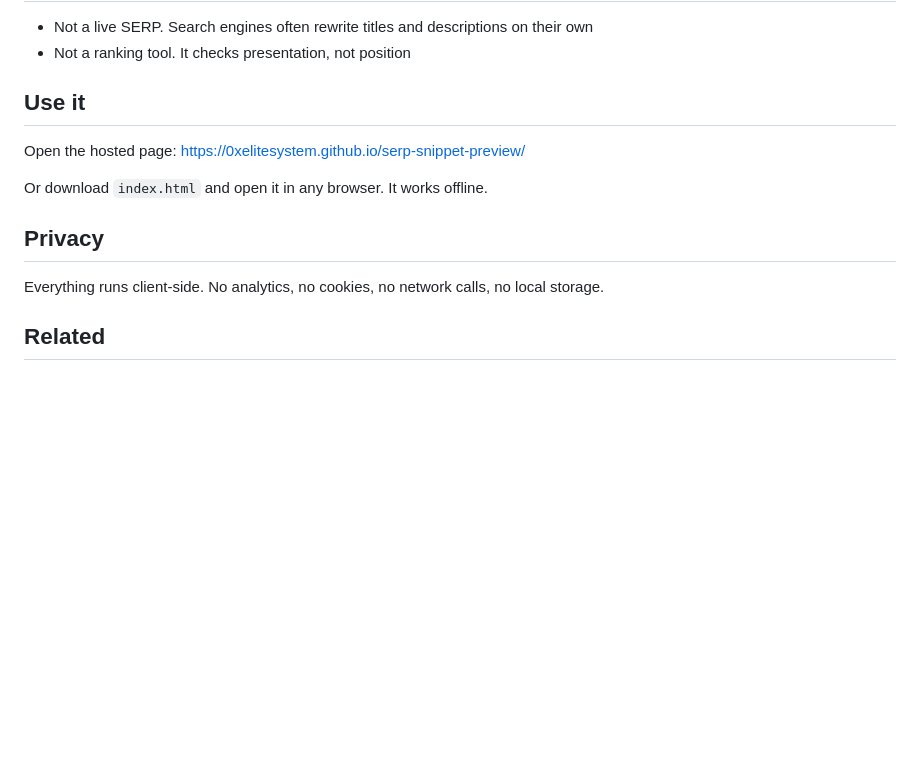
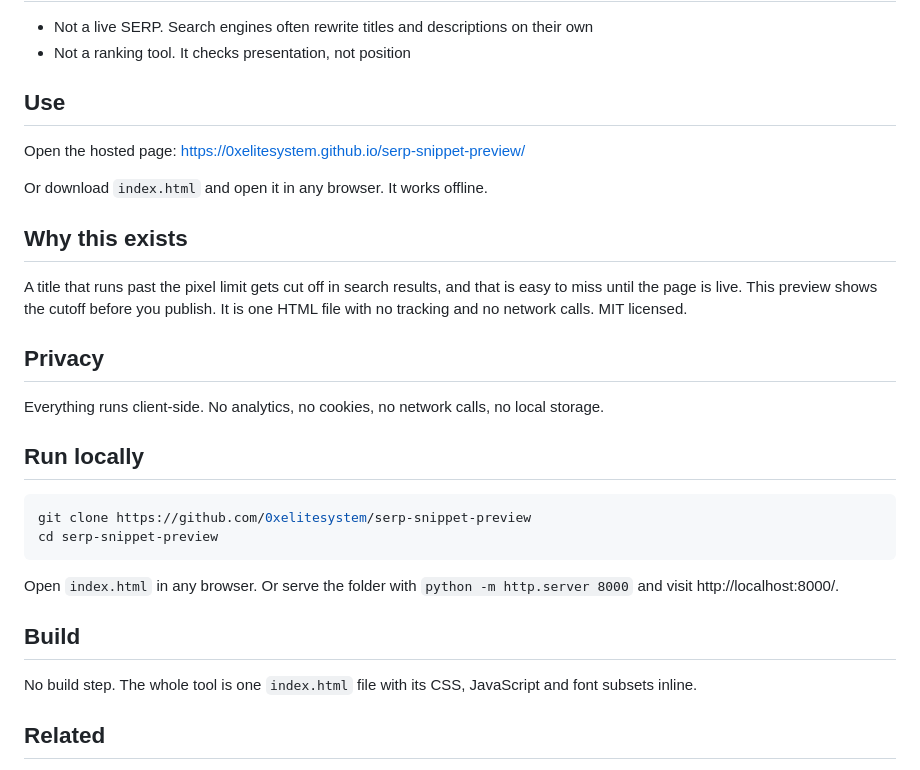
Before and after one commit to 0xelitesystem/serp-snippet-preview, a Markdown page: README.md, the part around the change. Rendered like a GitHub page; blank space fills up the shorter version.

Commit message:
Bring the README up to the current standard

````diff
--- a/README.md
+++ b/README.md
@@ -18,15 +18,32 @@ Single HTML file. Runs in the browser with no build step, no server, no tracking
 - Not a live SERP. Search engines often rewrite titles and descriptions on their own
 - Not a ranking tool. It checks presentation, not position
 
-## Use it
+## Use
 
 Open the hosted page: https://0xelitesystem.github.io/serp-snippet-preview/
 
 Or download `index.html` and open it in any browser. It works offline.
 
+## Why this exists
+
+A title that runs past the pixel limit gets cut off in search results, and that is easy to miss until the page is live. This preview shows the cutoff before you publish. It is one HTML file with no tracking and no network calls. MIT licensed.
+
 ## Privacy
 
 Everything runs client-side. No analytics, no cookies, no network calls, no local storage.
+
+## Run locally
+
+```bash
+git clone https://github.com/0xelitesystem/serp-snippet-preview
+cd serp-snippet-preview
+```
+
+Open `index.html` in any browser. Or serve the folder with `python -m http.server 8000` and visit http://localhost:8000/.
+
+## Build
+
+No build step. The whole tool is one `index.html` file with its CSS, JavaScript and font subsets inline.
 
 ## Related
 
````
